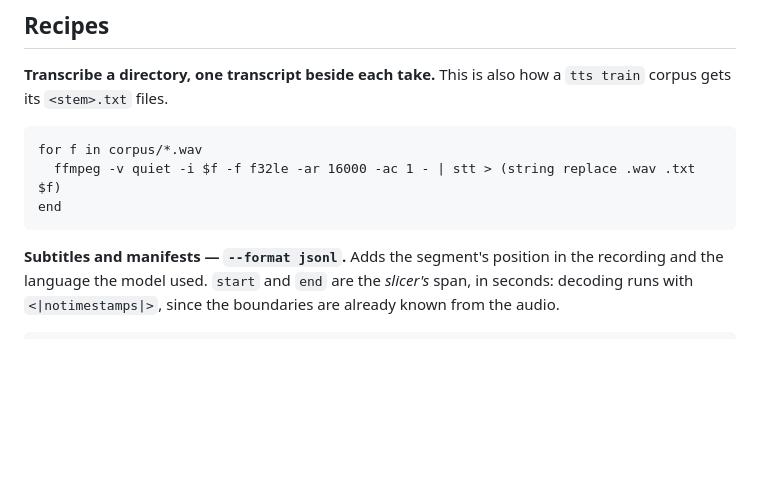
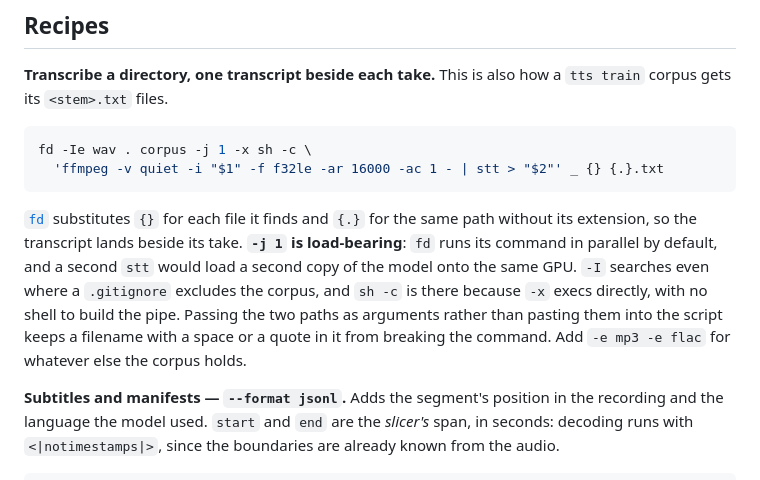
Before and after one commit to kingwingfly/rvc, a Markdown page: crates/stt-cli/README.md, the part around the change. Rendered like a GitHub page; blank space fills up the shorter version.

````diff
--- a/crates/stt-cli/README.md
+++ b/crates/stt-cli/README.md
@@ -99,11 +99,20 @@ because mirrors of converted weights move and disappear.
 **Transcribe a directory, one transcript beside each take.** This is also how a
 `tts train` corpus gets its `<stem>.txt` files.
 
-```fish
-for f in corpus/*.wav
-  ffmpeg -v quiet -i $f -f f32le -ar 16000 -ac 1 - | stt > (string replace .wav .txt $f)
-end
+```sh
+fd -Ie wav . corpus -j 1 -x sh -c \
+  'ffmpeg -v quiet -i "$1" -f f32le -ar 16000 -ac 1 - | stt > "$2"' _ {} {.}.txt
 ```
+
+[`fd`](https://github.com/sharkdp/fd) substitutes `{}` for each file it finds and
+`{.}` for the same path without its extension, so the transcript lands beside its
+take. **`-j 1` is load-bearing**: `fd` runs its command in parallel by default,
+and a second `stt` would load a second copy of the model onto the same GPU. `-I`
+searches even where a `.gitignore` excludes the corpus, and `sh -c` is there
+because `-x` execs directly, with no shell to build the pipe. Passing the two
+paths as arguments rather than pasting them into the script keeps a filename with
+a space or a quote in it from breaking the command. Add `-e mp3 -e flac` for
+whatever else the corpus holds.
 
 **Subtitles and manifests — `--format jsonl`.** Adds the segment's position in
 the recording and the language the model used. `start` and `end` are the
````
Also changed, not shown: crates/tts-cli/README.md (+7 -4 lines).
